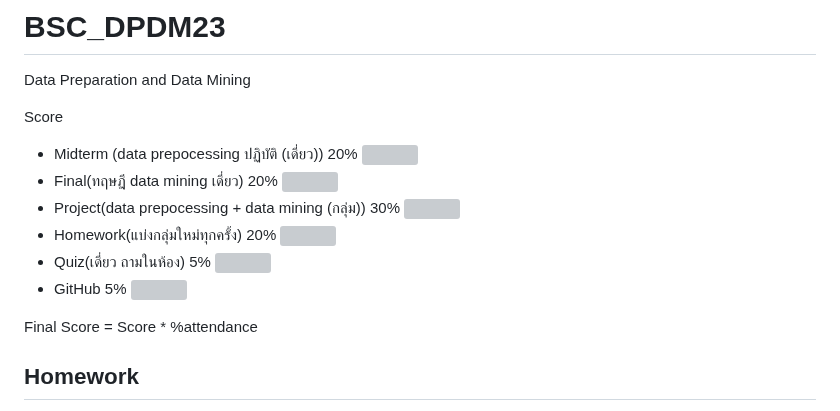
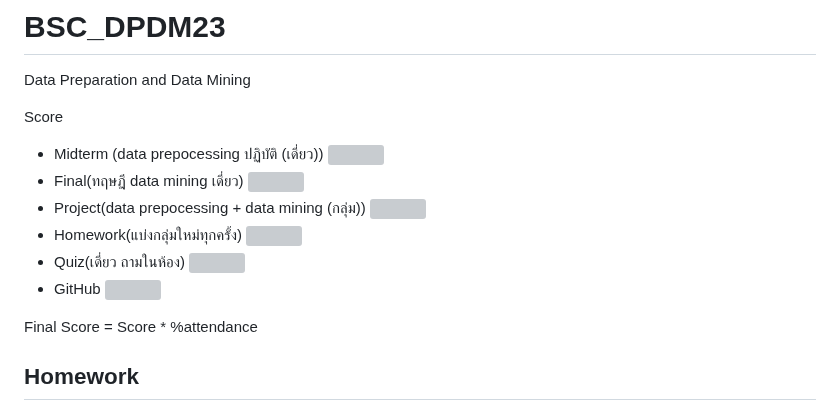
Before and after one commit to PhurisKR/BSC_DPDM23, a Markdown page: README.md, the part around the change. GitHub-like rendering; grey boxes are pictures that could not be loaded.

```diff
--- a/README.md
+++ b/README.md
@@ -2,12 +2,12 @@
 Data Preparation and Data Mining
 
 Score
-- Midterm (data prepocessing ปฏิบัติ (เดี่ยว)) 20% ![](https://geps.dev/progress/20)
-- Final(ทฤษฎี data mining เดี่ยว) 20% ![](https://geps.dev/progress/20)
-- Project(data prepocessing + data mining (กลุ่ม)) 30% ![](https://geps.dev/progress/30)
-- Homework(แบ่งกลุ่มใหม่ทุกครั้ง) 20% ![](https://geps.dev/progress/20)
-- Quiz(เดี่ยว ถามในห้อง) 5% ![](https://geps.dev/progress/5)
-- GitHub 5% ![](https://geps.dev/progress/5)
+- Midterm (data prepocessing ปฏิบัติ (เดี่ยว))  ![](https://geps.dev/progress/20)
+- Final(ทฤษฎี data mining เดี่ยว)  ![](https://geps.dev/progress/20)
+- Project(data prepocessing + data mining (กลุ่ม))  ![](https://geps.dev/progress/30)
+- Homework(แบ่งกลุ่มใหม่ทุกครั้ง)  ![](https://geps.dev/progress/20)
+- Quiz(เดี่ยว ถามในห้อง)  ![](https://geps.dev/progress/5)
+- GitHub  ![](https://geps.dev/progress/5)
 
 Final Score = Score * %attendance
 
```
